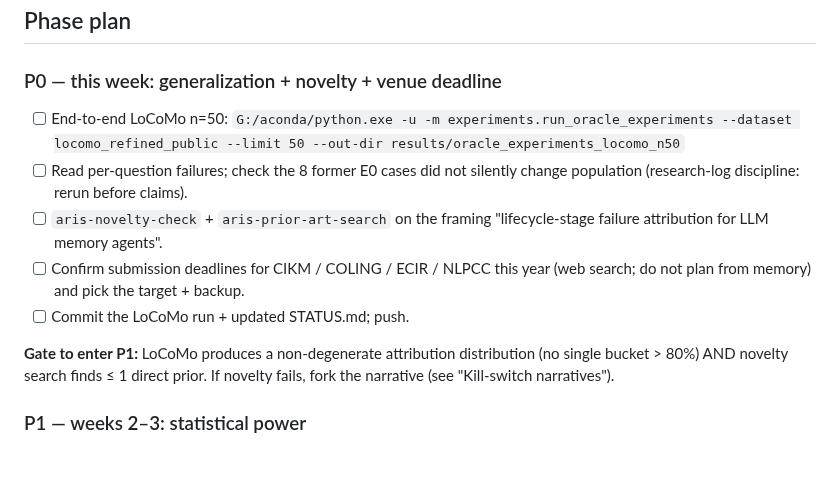
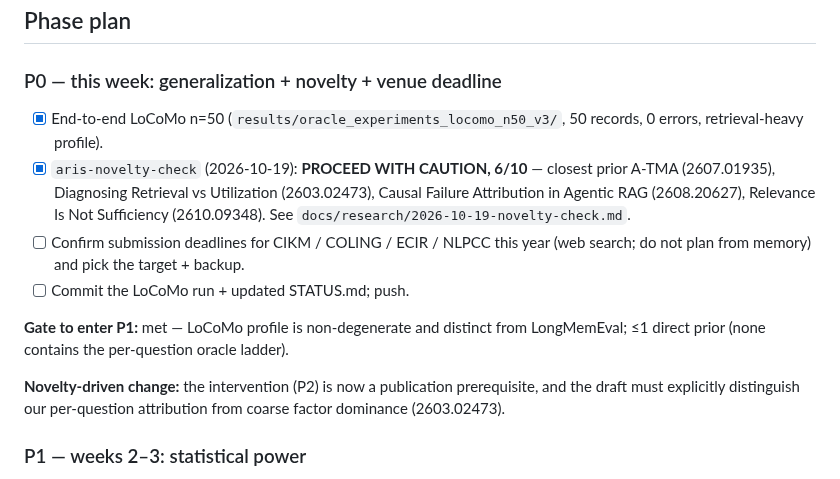
Before and after one commit to njuer-bin/memory-failure-attribution, a Markdown page: docs/PUBLICATION_ROADMAP.md, the part around the change. Drawn GitHub-style.

Commit message:
docs: novelty check PROCEED WITH CAUTION; intervention now prerequisite

```diff
--- a/docs/PUBLICATION_ROADMAP.md
+++ b/docs/PUBLICATION_ROADMAP.md
@@ -30,19 +30,23 @@ under the frozen protocol, plus the instrument-refinement rescore
 
 ### P0 — this week: generalization + novelty + venue deadline
 
-- [ ] End-to-end LoCoMo n=50:
-  `G:/aconda/python.exe -u -m experiments.run_oracle_experiments --dataset locomo_refined_public --limit 50 --out-dir results/oracle_experiments_locomo_n50`
-- [ ] Read per-question failures; check the 8 former E0 cases did not silently
-  change population (research-log discipline: rerun before claims).
-- [ ] `aris-novelty-check` + `aris-prior-art-search` on the framing
-  "lifecycle-stage failure attribution for LLM memory agents".
+- [x] End-to-end LoCoMo n=50 (`results/oracle_experiments_locomo_n50_v3/`,
+  50 records, 0 errors, retrieval-heavy profile).
+- [x] `aris-novelty-check` (2026-10-19): **PROCEED WITH CAUTION, 6/10** —
+  closest prior A-TMA (2607.01935), Diagnosing Retrieval vs Utilization
+  (2603.02473), Causal Failure Attribution in Agentic RAG (2608.20627),
+  Relevance Is Not Sufficiency (2610.09348). See
+  `docs/research/2026-10-19-novelty-check.md`.
 - [ ] Confirm submission deadlines for CIKM / COLING / ECIR / NLPCC this year
   (web search; do not plan from memory) and pick the target + backup.
 - [ ] Commit the LoCoMo run + updated STATUS.md; push.
 
-**Gate to enter P1:** LoCoMo produces a non-degenerate attribution
-distribution (no single bucket > 80%) AND novelty search finds ≤ 1 direct
-prior. If novelty fails, fork the narrative (see "Kill-switch narratives").
+**Gate to enter P1:** met — LoCoMo profile is non-degenerate and distinct from
+LongMemEval; ≤1 direct prior (none contains the per-question oracle ladder).
+
+**Novelty-driven change:** the intervention (P2) is now a publication
+prerequisite, and the draft must explicitly distinguish our per-question
+attribution from coarse factor dominance (2603.02473).
 
 ### P1 — weeks 2–3: statistical power
 
```
Also changed, not shown: docs/research/2026-10-19-novelty-check.md (added, +51 -0 lines).
